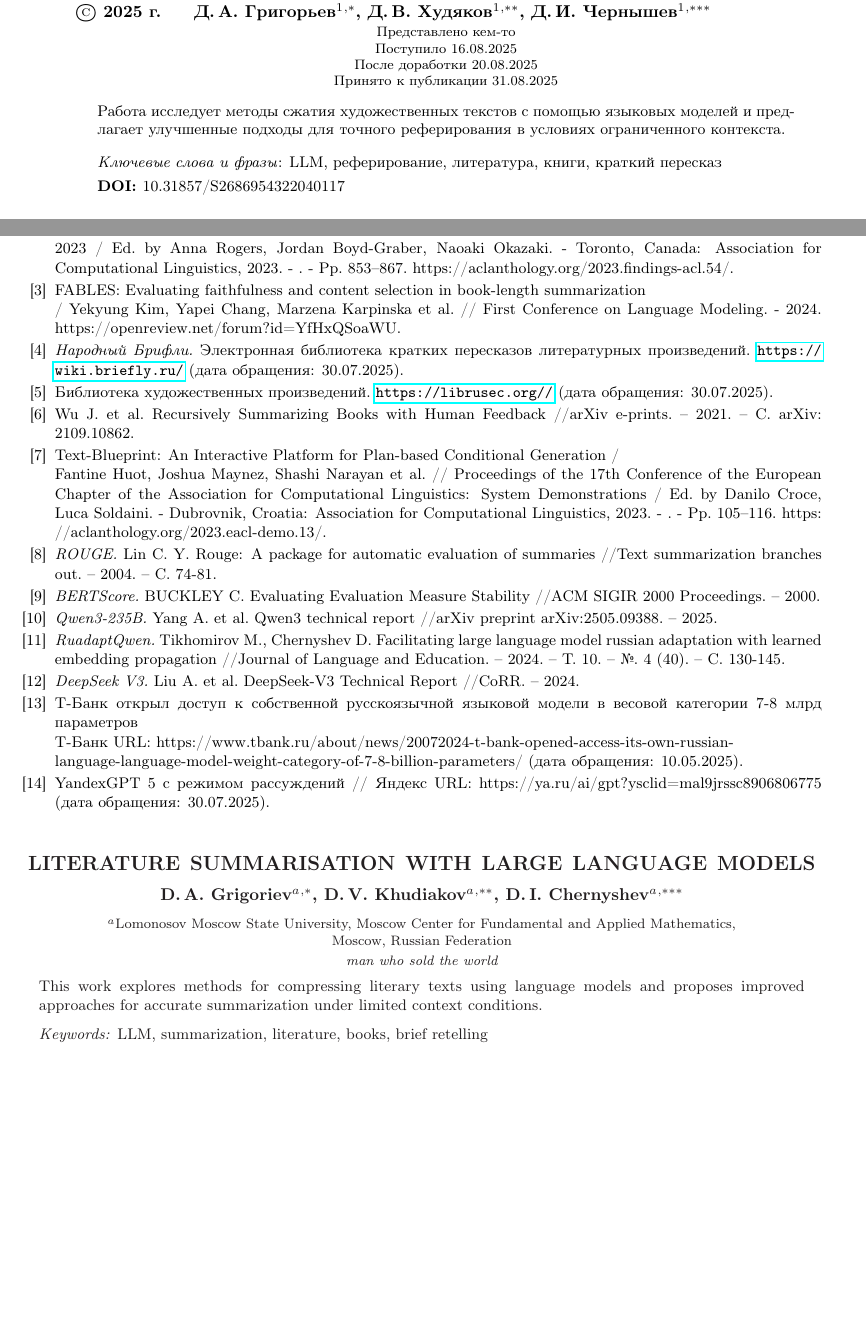
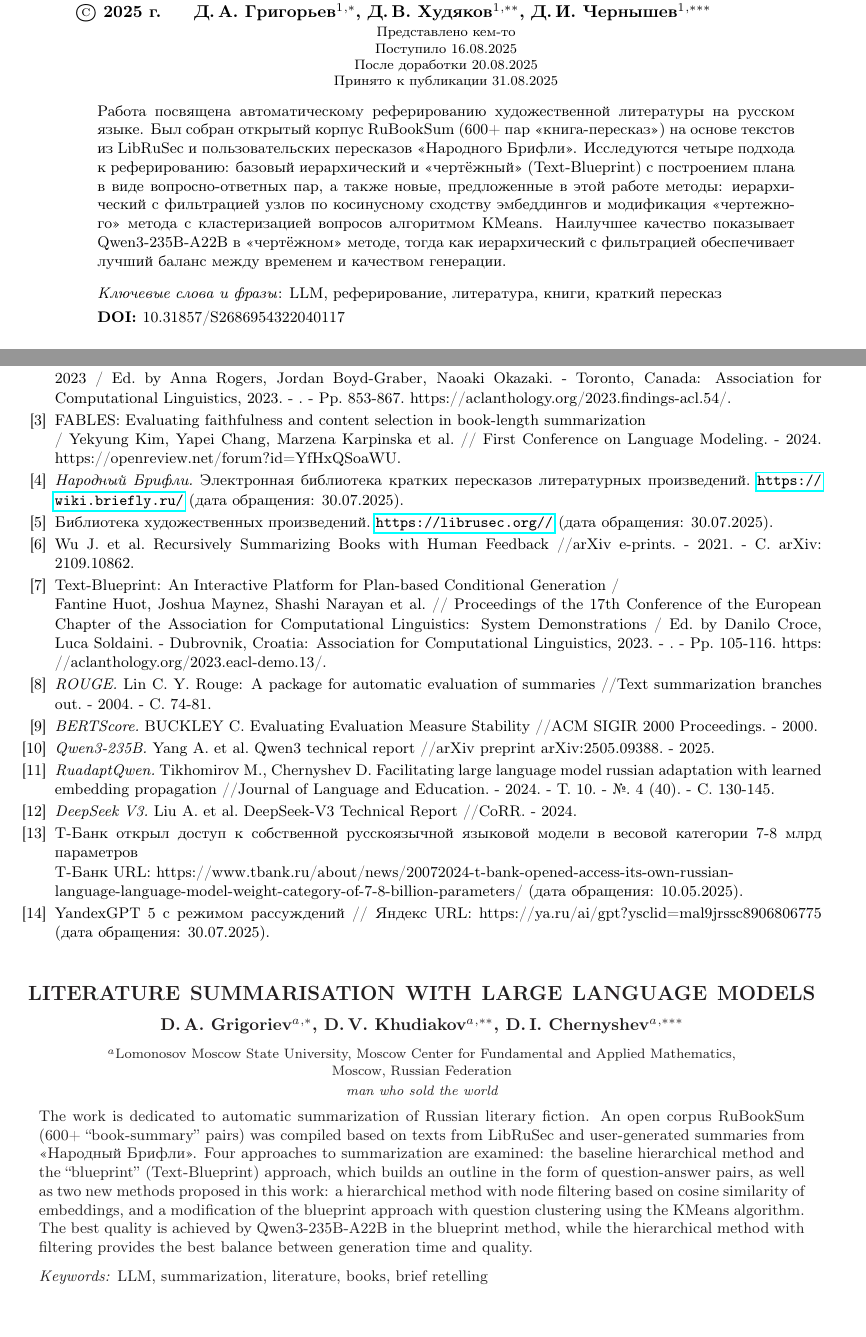
Before and after one commit to Nejimaki-Tori/Ai-journey--boooksum, a LaTeX paper (main.tex): two parts of pages 1 and 10 of 10, joined at a grey line, cut so that both start at the same text. Compiled offline with pdfLaTeX.

Commit message:
добавил аннотацию

```diff
--- a/main.tex
+++ b/main.tex
@@ -65,7 +65,13 @@
 \doi{10.31857/S2686954322040117}
 
 \begin{abstract}
-Работа исследует методы сжатия художественных текстов с помощью языковых моделей и предлагает улучшенные подходы для точного реферирования в условиях ограниченного контекста.
+Работа посвящена автоматическому реферированию художественной литературы на русском языке.
+Был собран открытый корпус RuBookSum (600+ пар «книга-пересказ») на основе текстов из LibRuSec и пользовательских пересказов <<Народного Брифли>>.
+Исследуются четыре подхода к реферированию: базовый иерархический и <<чертёжный>> (Text-Blueprint) с построением плана в виде вопросно-ответных пар,
+а также новые, предложенные в этой работе методы: иерархический с фильтрацией узлов по косинусному сходству эмбеддингов и модификация <<чертежного>>
+метода с кластеризацией вопросов алгоритмом KMeans.
+Наилучшее качество показывает Qwen3-235B-A22B в <<чертёжном>> методе, тогда как иерархический с фильтрацией обеспечивает лучший баланс между
+временем и качеством генерации.
 \end{abstract}
 
 \begin{keywords}
@@ -73,7 +79,14 @@ LLM, реферирование, литература, книги, кратки
 \end{keywords}
 
 \begin{altabstract}
-This work explores methods for compressing literary texts using language models and proposes improved approaches for accurate summarization under limited context conditions.
+The work is dedicated to automatic summarization of Russian literary fiction.
+An open corpus RuBookSum (600+ “book-summary” pairs) was compiled based on texts from LibRuSec and user-generated summaries from <<Народный Брифли>>.
+Four approaches to summarization are examined: the baseline hierarchical method and the “blueprint” (Text-Blueprint) approach,
+which builds an outline in the form of question-answer pairs, as well as two new methods proposed in this work:
+a hierarchical method with node filtering based on cosine similarity of embeddings,
+and a modification of the blueprint approach with question clustering using the KMeans algorithm.
+The best quality is achieved by Qwen3-235B-A22B in the blueprint method,
+while the hierarchical method with filtering provides the best balance between generation time and quality.
 \end{altabstract}
 
 \begin{altkeywords}
@@ -575,32 +588,32 @@ FABLES: Evaluating faithfulness and content selection in book-length summarizati
 \url{https://librusec.org//} (дата обращения: 30.07.2025).
 
 \bibitem{hierarchical}
-Wu J. et al. Recursively Summarizing Books with Human Feedback //arXiv e-prints. – 2021. – С. arXiv: 2109.10862.
+Wu J. et al. Recursively Summarizing Books with Human Feedback //arXiv e-prints. - 2021. - С. arXiv: 2109.10862.
 
 \bibitem{blueprint}
 Text-Blueprint: An Interactive Platform for Plan-based Conditional Generation / \\Fantine Huot, Joshua Maynez, Shashi Narayan et al. // Proceedings of the 17th Conference of the European Chapter of the Association for Computational Linguistics:
-System Demonstrations / Ed. by Danilo Croce, Luca Soldaini. - Dubrovnik, Croatia: Association for Computational Linguistics, 2023. - . - Pp. 105–116. https:
+System Demonstrations / Ed. by Danilo Croce, Luca Soldaini. - Dubrovnik, Croatia: Association for Computational Linguistics, 2023. - . - Pp. 105-116. https:
 //aclanthology.org/2023.eacl-demo.13/.
 
 \bibitem{rouge}
 \textit{ROUGE.}
-Lin C. Y. Rouge: A package for automatic evaluation of summaries //Text summarization branches out. – 2004. – С. 74-81.
+Lin C. Y. Rouge: A package for automatic evaluation of summaries //Text summarization branches out. - 2004. - С. 74-81.
 
 \bibitem{bertscore}
 \textit{BERTScore.}
-BUCKLEY C. Evaluating Evaluation Measure Stability //ACM SIGIR 2000 Proceedings. – 2000.
+BUCKLEY C. Evaluating Evaluation Measure Stability //ACM SIGIR 2000 Proceedings. - 2000.
 
 \bibitem{qwen3}
 \textit{Qwen3-235B.}
-Yang A. et al. Qwen3 technical report //arXiv preprint arXiv:2505.09388. – 2025.
+Yang A. et al. Qwen3 technical report //arXiv preprint arXiv:2505.09388. - 2025.
 
 \bibitem{ruadapt}
 \textit{RuadaptQwen.}
-Tikhomirov M., Chernyshev D. Facilitating large language model russian adaptation with learned embedding propagation //Journal of Language and Education. – 2024. – Т. 10. – №. 4 (40). – С. 130-145.
+Tikhomirov M., Chernyshev D. Facilitating large language model russian adaptation with learned embedding propagation //Journal of Language and Education. - 2024. - Т. 10. - №. 4 (40). - С. 130-145.
 
 \bibitem{deepseek}
 \textit{DeepSeek V3.}
-Liu A. et al. DeepSeek-V3 Technical Report //CoRR. – 2024.
+Liu A. et al. DeepSeek-V3 Technical Report //CoRR. - 2024.
 
 \bibitem{tpro}
 Т-Банк открыл доступ к собственной русскоязычной языковой модели в весовой категории 7-8 млрд параметров\\ Т-Банк URL: https://www.tbank.ru/about/news/20072024-t-bank-opened-access-its-own-russian-\\language-language-model-weight-category-of-7-8-billion-parameters/ (дата обращения: 10.05.2025).
```
Also changed, not shown: main.pdf, main.tex (6 more changed lines), 5 other files.
